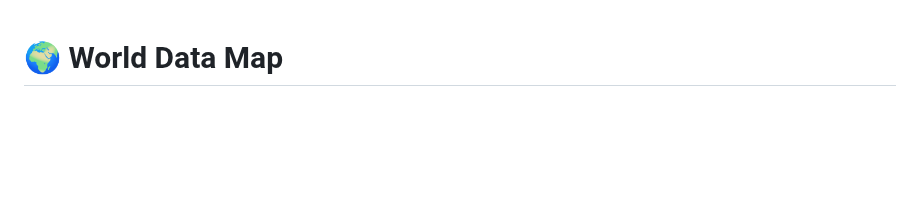
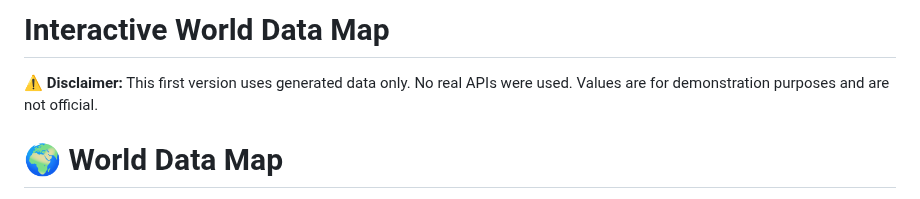
Before and after one commit to TakiEddineNaji/interactive-world-data-map, a Markdown page: README.md, the part around the change. GitHub-like rendering; blank space fills up the shorter version.

```diff
--- a/README.md
+++ b/README.md
@@ -1,3 +1,7 @@
+# Interactive World Data Map
+⚠️ **Disclaimer:** This first version uses generated data only. No real APIs were used. Values are for demonstration purposes and are not official.
+
+
 # 🌍 World Data Map
 
 A comprehensive, interactive world map application that provides detailed analysis of global indicators across economic, social, environmental, and technological categories. Click on any country to explore 31 comprehensive indicators with 10 years of historical data plus 5-year forecasts.
```
